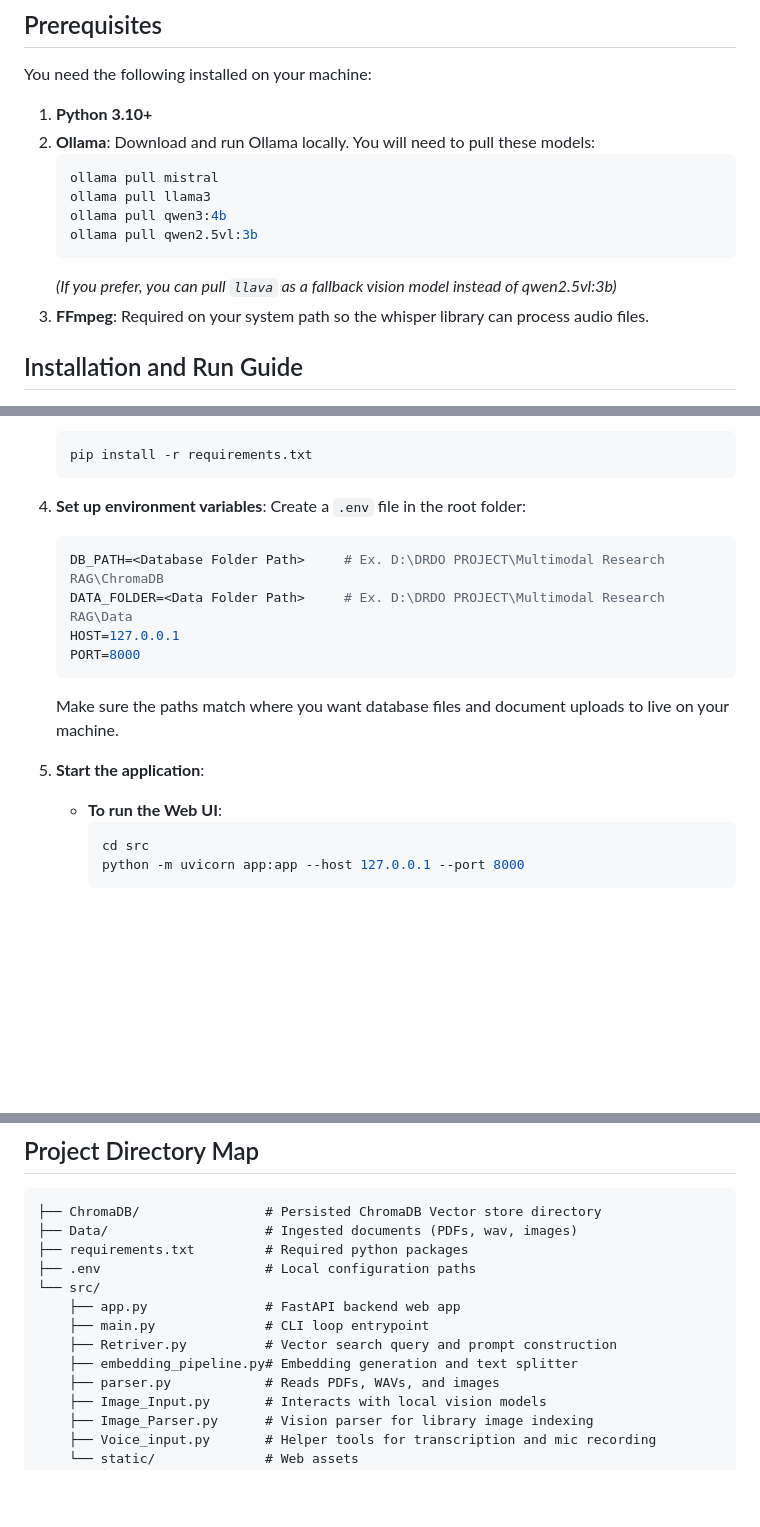
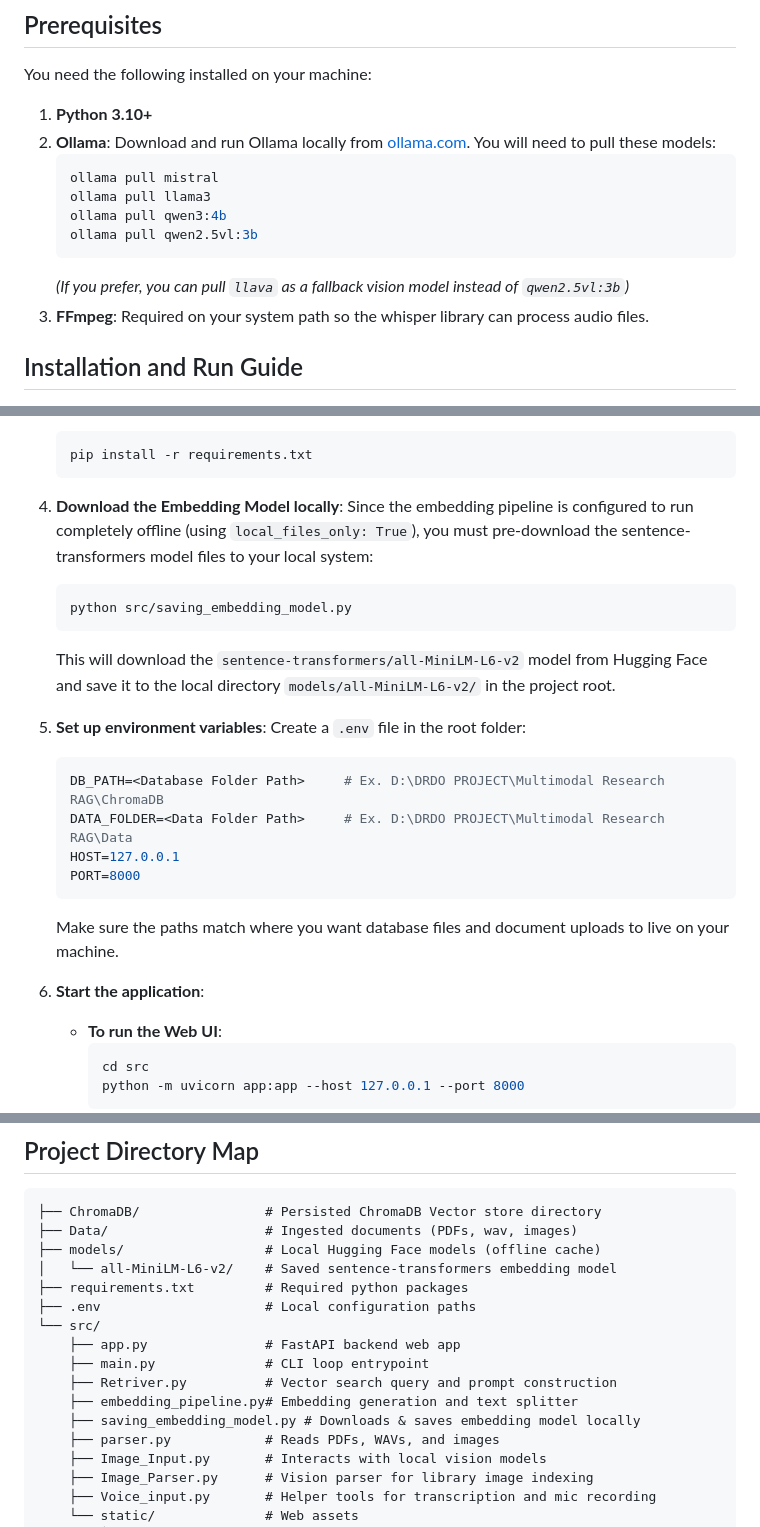
Before and after one commit to VikashhAdaikalavan/Multimodal-Research-RAG, a Markdown page: README.md, 3 parts joined by grey strips. Drawn GitHub-style; blank space fills up the shorter version.

````diff
--- a/README.md
+++ b/README.md
@@ -29,14 +29,14 @@ The backend is built with FastAPI and the frontend is standard HTML, CSS, and pl
 You need the following installed on your machine:
 
 1. **Python 3.10+**
-2. **Ollama**: Download and run Ollama locally. You will need to pull these models:
+2. **Ollama**: Download and run Ollama locally from [ollama.com](https://ollama.com). You will need to pull these models:
    ```bash
    ollama pull mistral
    ollama pull llama3
    ollama pull qwen3:4b
    ollama pull qwen2.5vl:3b
    ```
-   *(If you prefer, you can pull `llava` as a fallback vision model instead of qwen2.5vl:3b)*
+   *(If you prefer, you can pull `llava` as a fallback vision model instead of `qwen2.5vl:3b`)*
 3. **FFmpeg**: Required on your system path so the whisper library can process audio files.
 
 ## Installation and Run Guide
@@ -64,7 +64,14 @@ You need the following installed on your machine:
    pip install -r requirements.txt
    ```
 
-4. **Set up environment variables**:
+4. **Download the Embedding Model locally**:
+   Since the embedding pipeline is configured to run completely offline (using `local_files_only: True`), you must pre-download the sentence-transformers model files to your local system:
+   ```bash
+   python src/saving_embedding_model.py
+   ```
+   This will download the `sentence-transformers/all-MiniLM-L6-v2` model from Hugging Face and save it to the local directory `models/all-MiniLM-L6-v2/` in the project root.
+
+5. **Set up environment variables**:
    Create a `.env` file in the root folder:
    ```env
    DB_PATH=<Database Folder Path>     # Ex. D:\DRDO PROJECT\Multimodal Research RAG\ChromaDB
@@ -74,7 +81,7 @@ You need the following installed on your machine:
    ```
    Make sure the paths match where you want database files and document uploads to live on your machine.
 
-5. **Start the application**:
+6. **Start the application**:
    * **To run the Web UI**:
      ```bash
      cd src
@@ -95,6 +102,8 @@ You need the following installed on your machine:
 ```text
 ├── ChromaDB/                # Persisted ChromaDB Vector store directory
 ├── Data/                    # Ingested documents (PDFs, wav, images)
+├── models/                  # Local Hugging Face models (offline cache)
+│   └── all-MiniLM-L6-v2/    # Saved sentence-transformers embedding model
 ├── requirements.txt         # Required python packages
 ├── .env                     # Local configuration paths
 └── src/
@@ -102,6 +111,7 @@ You need the following installed on your machine:
     ├── main.py              # CLI loop entrypoint
     ├── Retriver.py          # Vector search query and prompt construction
     ├── embedding_pipeline.py# Embedding generation and text splitter
+    ├── saving_embedding_model.py # Downloads & saves embedding model locally
     ├── parser.py            # Reads PDFs, WAVs, and images
     ├── Image_Input.py       # Interacts with local vision models
     ├── Image_Parser.py      # Vision parser for library image indexing
````
